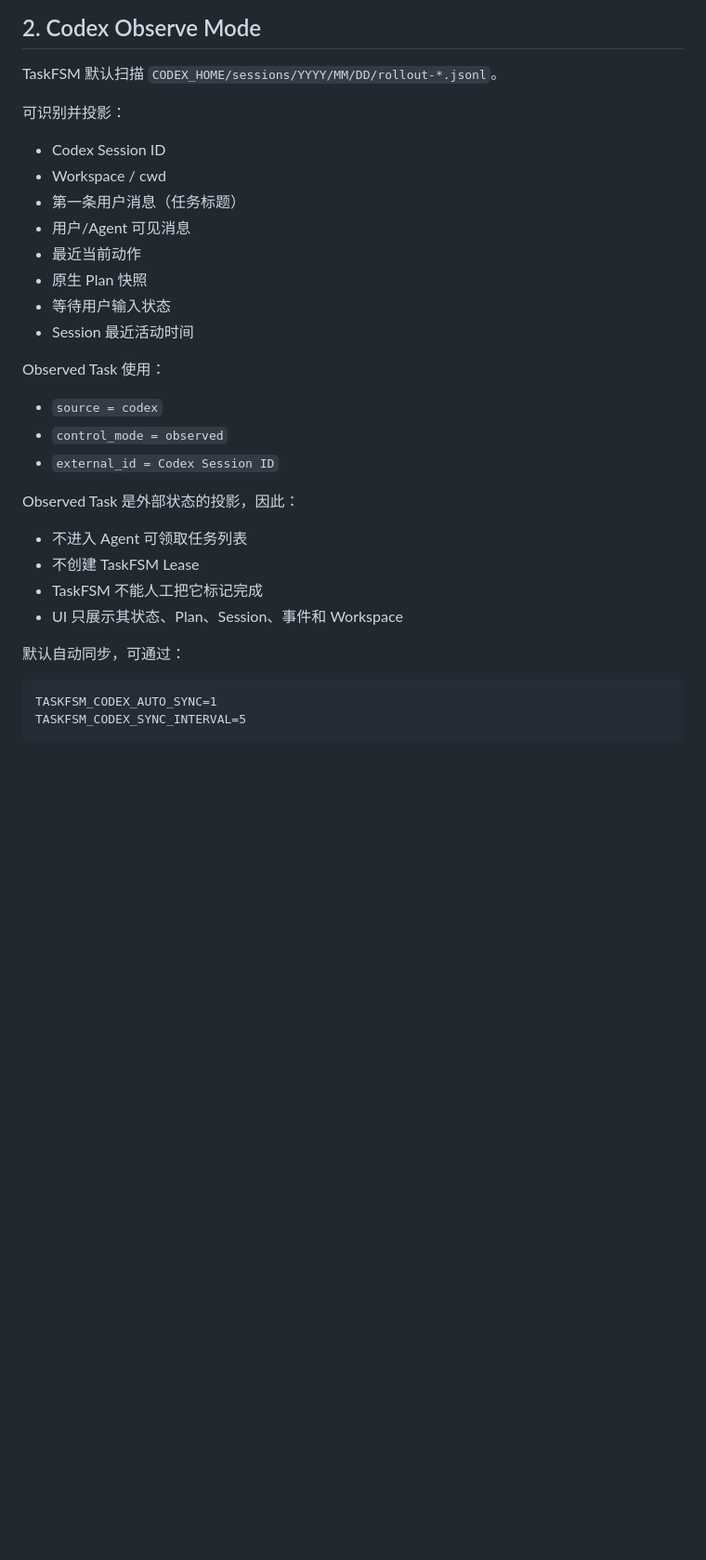
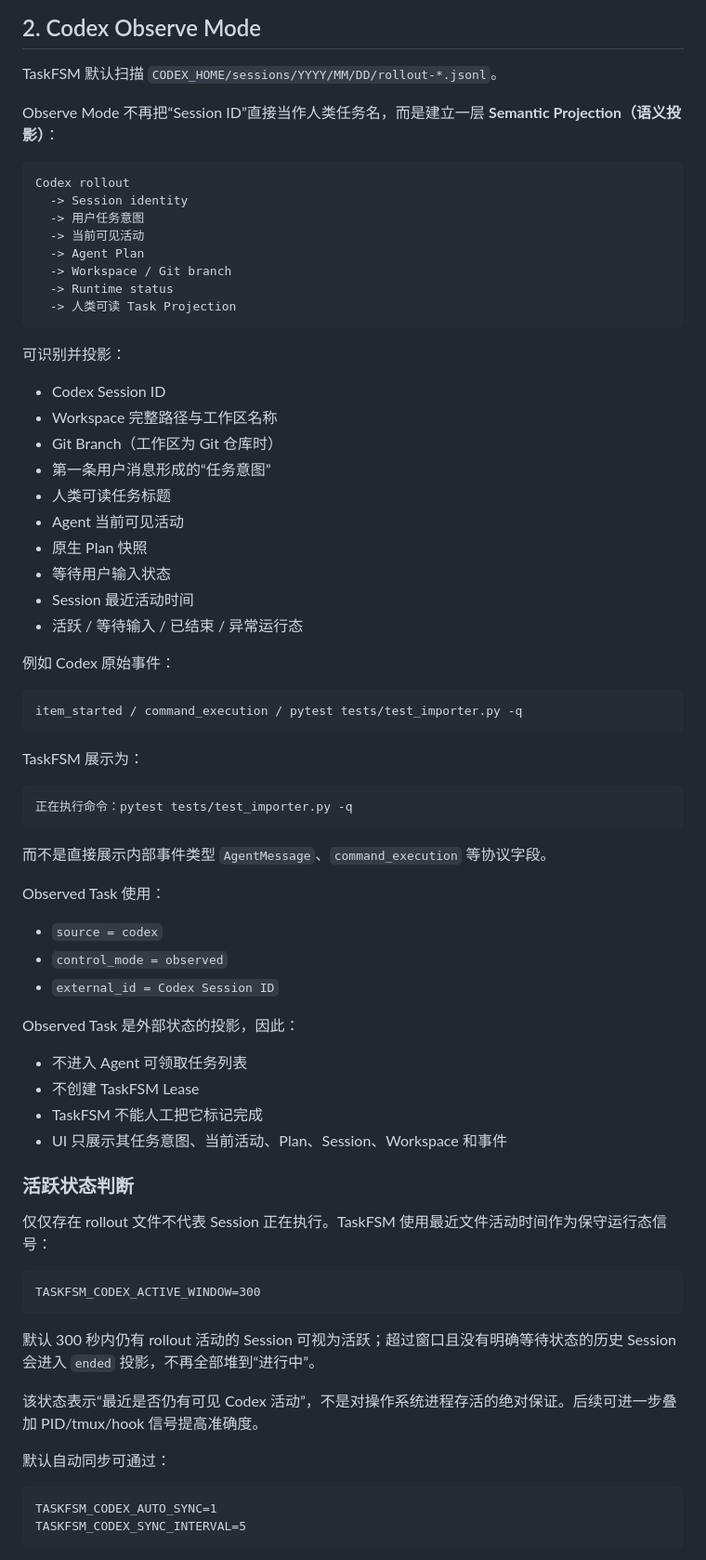
Before and after one commit to Humor-Bin/TaskFSM, a Markdown page: docs/功能说明.md, the part around one of its changes. Shown at 93% size. GitHub-like rendering; blank space fills up the shorter version.

Commit message:
docs: explain human-readable Codex semantic projection

````diff
--- a/docs/功能说明.md
+++ b/docs/功能说明.md
@@ -20,16 +20,45 @@ TaskFSM -> Agent   （调度）
 ## 2. Codex Observe Mode
 TaskFSM 默认扫描 `CODEX_HOME/sessions/YYYY/MM/DD/rollout-*.jsonl`。
 
+Observe Mode 不再把“Session ID”直接当作人类任务名，而是建立一层 **Semantic Projection（语义投影）**：
+
+```text
+Codex rollout
+  -> Session identity
+  -> 用户任务意图
+  -> 当前可见活动
+  -> Agent Plan
+  -> Workspace / Git branch
+  -> Runtime status
+  -> 人类可读 Task Projection
+```
+
 可识别并投影：
 
 - Codex Session ID
-- Workspace / cwd
-- 第一条用户消息（任务标题）
-- 用户/Agent 可见消息
-- 最近当前动作
+- Workspace 完整路径与工作区名称
+- Git Branch（工作区为 Git 仓库时）
+- 第一条用户消息形成的“任务意图”
+- 人类可读任务标题
+- Agent 当前可见活动
 - 原生 Plan 快照
 - 等待用户输入状态
 - Session 最近活动时间
+- 活跃 / 等待输入 / 已结束 / 异常运行态
+
+例如 Codex 原始事件：
+
+```text
+item_started / command_execution / pytest tests/test_importer.py -q
+```
+
+TaskFSM 展示为：
+
+```text
+正在执行命令：pytest tests/test_importer.py -q
+```
+
+而不是直接展示内部事件类型 `AgentMessage`、`command_execution` 等协议字段。
 
 Observed Task 使用：
 
@@ -42,9 +71,21 @@ Observed Task 是外部状态的投影，因此：
 - 不进入 Agent 可领取任务列表
 - 不创建 TaskFSM Lease
 - TaskFSM 不能人工把它标记完成
-- UI 只展示其状态、Plan、Session、事件和 Workspace
+- UI 只展示其任务意图、当前活动、Plan、Session、Workspace 和事件
 
-默认自动同步，可通过：
+### 活跃状态判断
+
+仅仅存在 rollout 文件不代表 Session 正在执行。TaskFSM 使用最近文件活动时间作为保守运行态信号：
+
+```text
+TASKFSM_CODEX_ACTIVE_WINDOW=300
+```
+
+默认 300 秒内仍有 rollout 活动的 Session 可视为活跃；超过窗口且没有明确等待状态的历史 Session 会进入 `ended` 投影，不再全部堆到“进行中”。
+
+该状态表示“最近是否仍有可见 Codex 活动”，不是对操作系统进程存活的绝对保证。后续可进一步叠加 PID/tmux/hook 信号提高准确度。
+
+默认自动同步可通过：
 
 ```text
 TASKFSM_CODEX_AUTO_SYNC=1
````
Also changed, not shown: other parts of docs/功能说明.md (+45 -21 lines).
